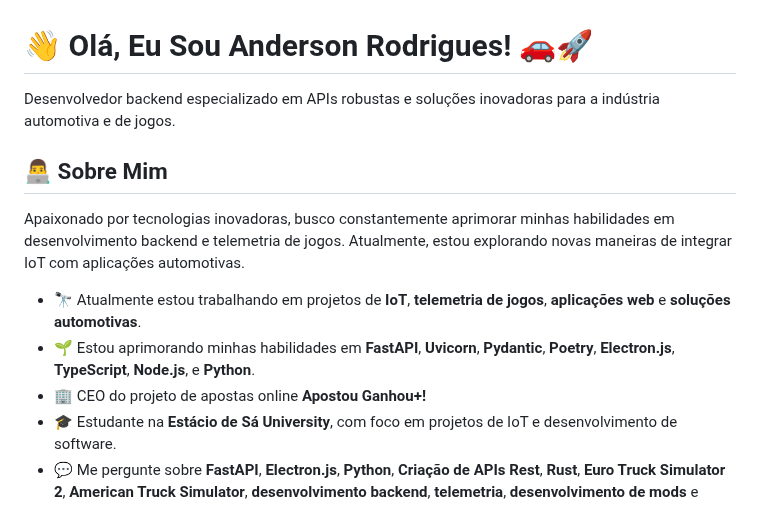
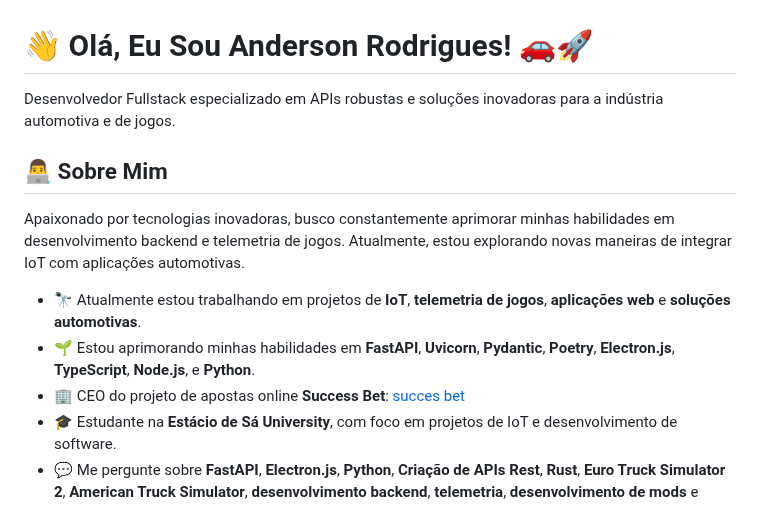
Before and after one commit to eusouanderson/Eusouanderson, a Markdown page: README.md, the part around the change. GitHub-like rendering.

```diff
--- a/README.md
+++ b/README.md
@@ -1,12 +1,12 @@
 # 👋 Olá, Eu Sou Anderson Rodrigues! 🚗🚀
-Desenvolvedor backend especializado em APIs robustas e soluções inovadoras para a indústria automotiva e de jogos.
+Desenvolvedor Fullstack especializado em APIs robustas e soluções inovadoras para a indústria automotiva e de jogos.
 
 ## 👨‍💻 Sobre Mim
 Apaixonado por tecnologias inovadoras, busco constantemente aprimorar minhas habilidades em desenvolvimento backend e telemetria de jogos. Atualmente, estou explorando novas maneiras de integrar IoT com aplicações automotivas.
 
 - 🔭 Atualmente estou trabalhando em projetos de **IoT**, **telemetria de jogos**, **aplicações web** e **soluções automotivas**.
 - 🌱 Estou aprimorando minhas habilidades em **FastAPI**, **Uvicorn**, **Pydantic**, **Poetry**, **Electron.js**, **TypeScript**, **Node.js**, e **Python**.
-- 🏢 CEO do projeto de apostas online **Apostou Ganhou+!**
+- 🏢 CEO do projeto de apostas online **Success Bet**: [succes bet](https://apostouganhou.vercel.app/)
 - 🎓 Estudante na **Estácio de Sá University**, com foco em projetos de IoT e desenvolvimento de software.
 - 💬 Me pergunte sobre **FastAPI**, **Electron.js**, **Python**, **Criação de APIs Rest**, **Rust**, **Euro Truck Simulator 2**, **American Truck Simulator**, **desenvolvimento backend**, **telemetria**, **desenvolvimento de mods** e **soluções para o ramo automotivo**.
 - 📫 Como me encontrar: [eusouanderson@outlook.com](mailto:eusouanderson@outlook.com)
```
